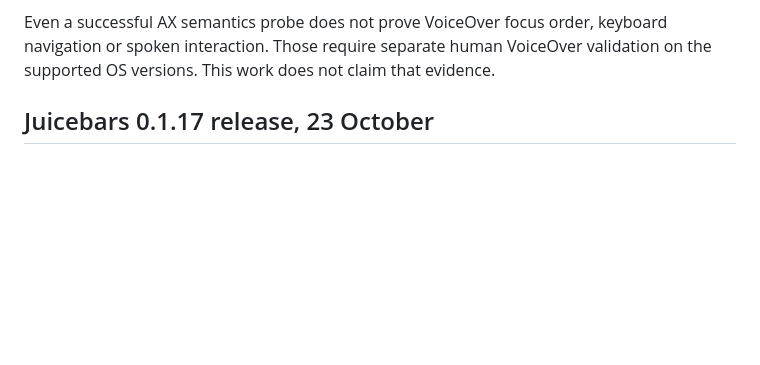
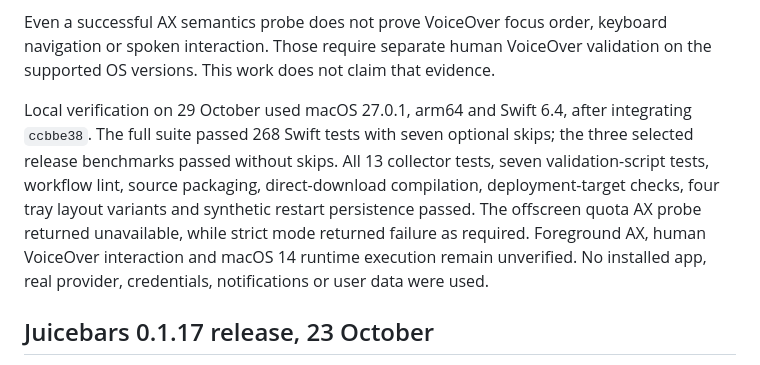
Before and after one commit to Rasalas/juicebar, a Markdown page: docs/validation.md, the part around the change. Drawn GitHub-style; blank space fills up the shorter version.

Commit message:
Record CI validation evidence and runtime limits

```diff
--- a/docs/validation.md
+++ b/docs/validation.md
@@ -38,6 +38,8 @@ The default probe stays offscreen. Exit `0` means an exposed AX button contained
 For strict foreground AX execution in an existing interactive macOS session, use `.build/release/Juicebar --verify-quota-accessibility --interactive --strict`. This briefly presents only the synthetic quota fixture, retries the AX adapters for at most one second, then closes it. It exits before ordinary app startup. It never opens the installed app, reads providers, requests notification permission, prompts for Accessibility permission or changes OS privacy settings. This command is for a human-run interactive validation session; automated local verification stays offscreen.
 
 Even a successful AX semantics probe does not prove VoiceOver focus order, keyboard navigation or spoken interaction. Those require separate human VoiceOver validation on the supported OS versions. This work does not claim that evidence.
+
+Local verification on 29 October used macOS 27.0.1, arm64 and Swift 6.4, after integrating `ccbbe38`. The full suite passed 268 Swift tests with seven optional skips; the three selected release benchmarks passed without skips. All 13 collector tests, seven validation-script tests, workflow lint, source packaging, direct-download compilation, deployment-target checks, four tray layout variants and synthetic restart persistence passed. The offscreen quota AX probe returned unavailable, while strict mode returned failure as required. Foreground AX, human VoiceOver interaction and macOS 14 runtime execution remain unverified. No installed app, real provider, credentials, notifications or user data were used.
 
 ## Juicebars 0.1.17 release, 23 October
 
```
